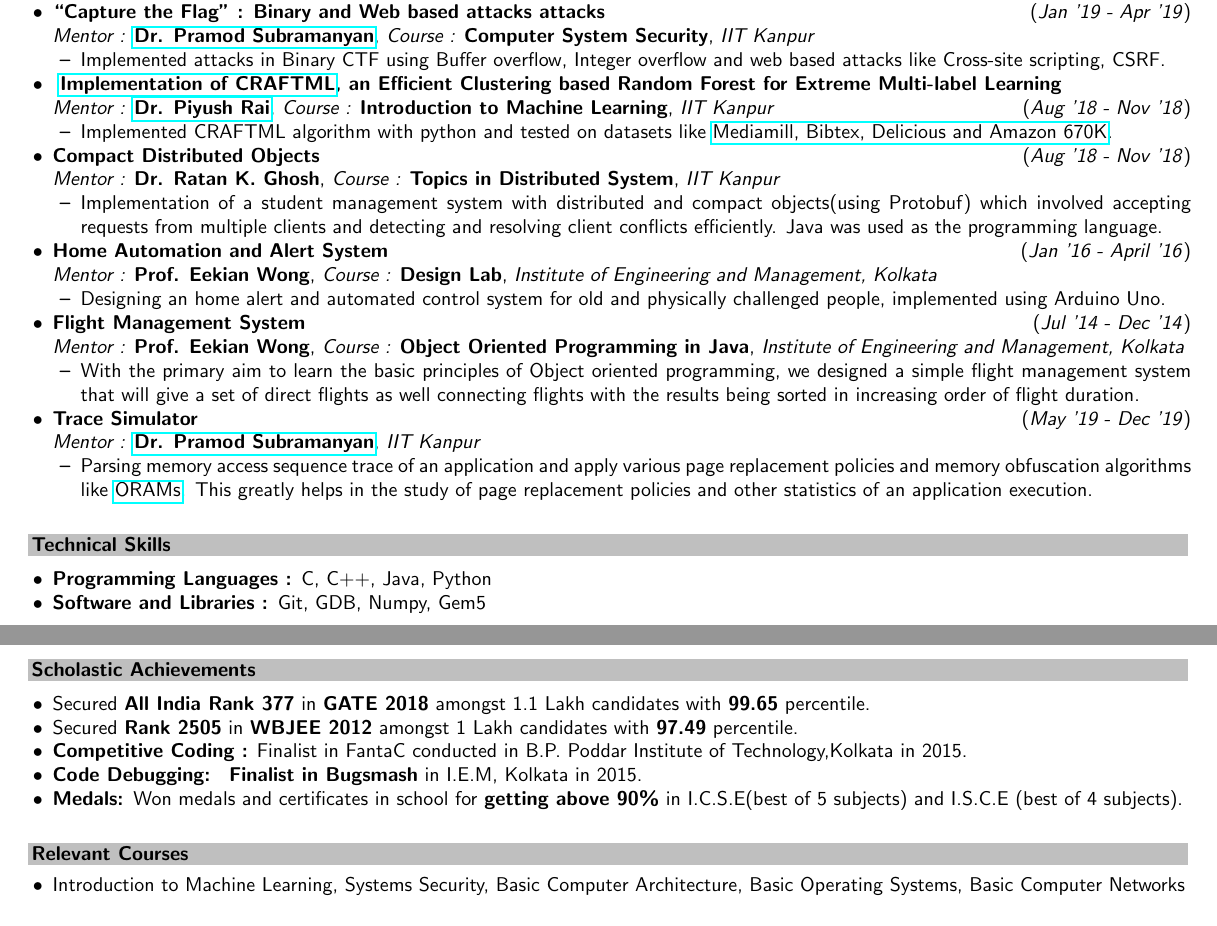
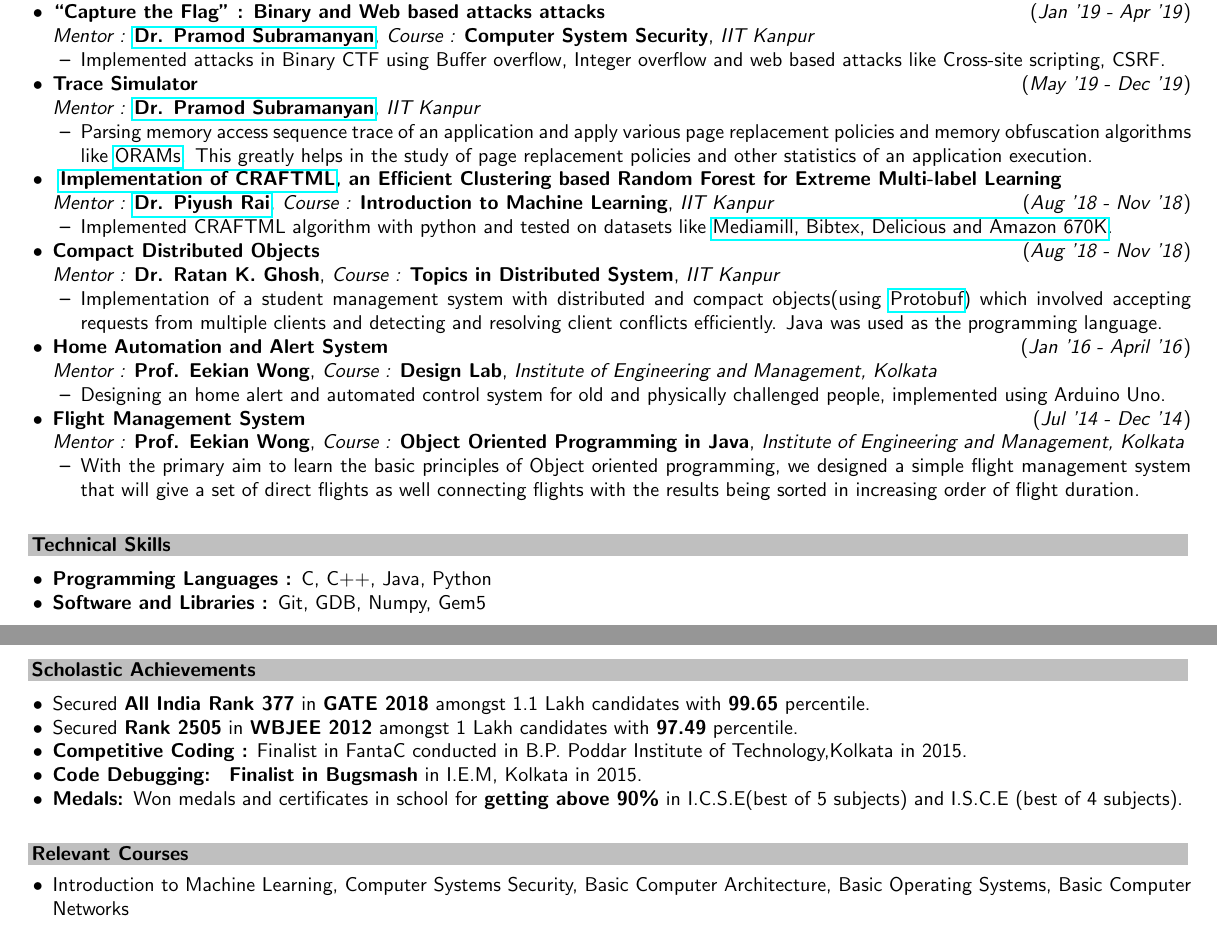
Before and after one commit to pramodsu/nirjhar-resume, a LaTeX document (main.tex): two parts of pages 1 and 2 of 2, joined at a grey line, cut so that both start at the same text. Compiled offline with pdfLaTeX.

Commit message:
re-ordered the projects and added some hyperlinks

```diff
--- a/main.tex
+++ b/main.tex
@@ -132,6 +132,13 @@
 
 \end{itemize}
 
+                        %-------------Trace sim--------------
+
+
+\item \textbf{Trace Simulator}\hfill\hfill(\textit{May '19 - Dec '19})\\{\textit{Mentor : }}\textbf{\href{https://www.cse.iitk.ac.in/users/spramod/}{Dr. Pramod Subramanyan}}, \textit{IIT Kanpur}
+\begin{itemize}
+\item Parsing memory access sequence trace of an application and apply various page replacement policies and memory obfuscation algorithms like \href{https://en.wikipedia.org/wiki/Oblivious_RAM}{ORAMs}. This greatly helps in the  study of page replacement policies and other statistics of an application execution.
+\end{itemize}
 
 
 
@@ -157,7 +164,7 @@
 
 \item \textbf{Compact Distributed Objects}\hfill\hfill(\textit{Aug '18 - Nov '18})\\{\textit{Mentor : }}\textbf{{Dr. Ratan K. Ghosh}}, \textit{{Course : }}\textbf{Topics in Distributed System}, \textit{IIT Kanpur}
 \begin{itemize}
-\item Implementation of a student management system with distributed and compact objects(using Protobuf) which involved accepting requests from multiple clients and detecting and resolving client conflicts efficiently. Java was used as the programming language.
+\item Implementation of a student management system with distributed and compact objects(using \href{https://developers.google.com/protocol-buffers}{Protobuf}) which involved accepting requests from multiple clients and detecting and resolving client conflicts efficiently. Java was used as the programming language.
 \end{itemize}
 
 
@@ -183,13 +190,6 @@
 \end{itemize}
 
 
-                %-------------Trace sim--------------
-
-
-\item \textbf{Trace Simulator}\hfill\hfill(\textit{May '19 - Dec '19})\\{\textit{Mentor : }}\textbf{\href{https://www.cse.iitk.ac.in/users/spramod/}{Dr. Pramod Subramanyan}}, \textit{IIT Kanpur}
-\begin{itemize}
-\item Parsing memory access sequence trace of an application and apply various page replacement policies and memory obfuscation algorithms like \href{https://en.wikipedia.org/wiki/Oblivious_RAM}{ORAMs}. This greatly helps in the  study of page replacement policies and other statistics of an application execution.
-\end{itemize}
 
 
 
@@ -251,7 +251,7 @@
 \vspace{-1mm}
 \begin{itemize}
 \itemsep0em
-\item Introduction to Machine Learning, Systems Security, Basic Computer Architecture, Basic Operating Systems, Basic Computer Networks
+\item Introduction to Machine Learning, Computer Systems Security, Basic Computer Architecture, Basic Operating Systems, Basic Computer Networks
 \end{itemize}
 \vspace{-1mm}
 
```
Also changed, not shown: main.pdf, submission.pdf, 1 other file.
